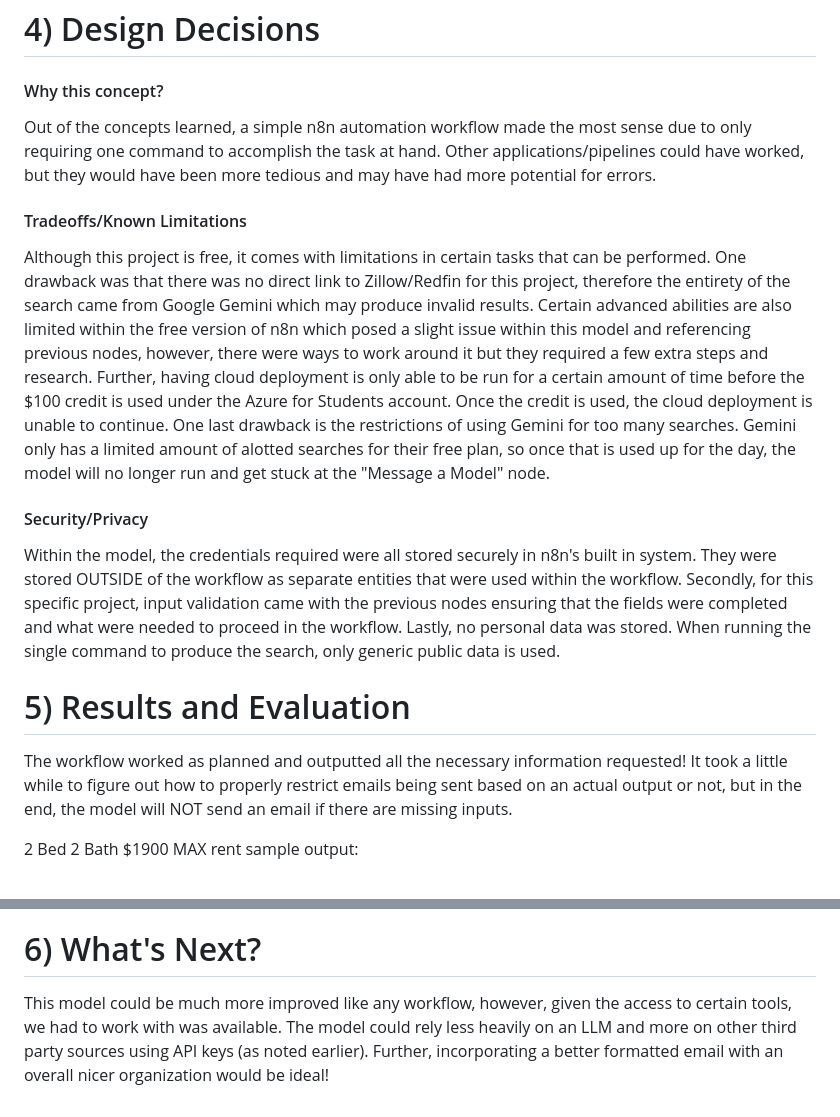
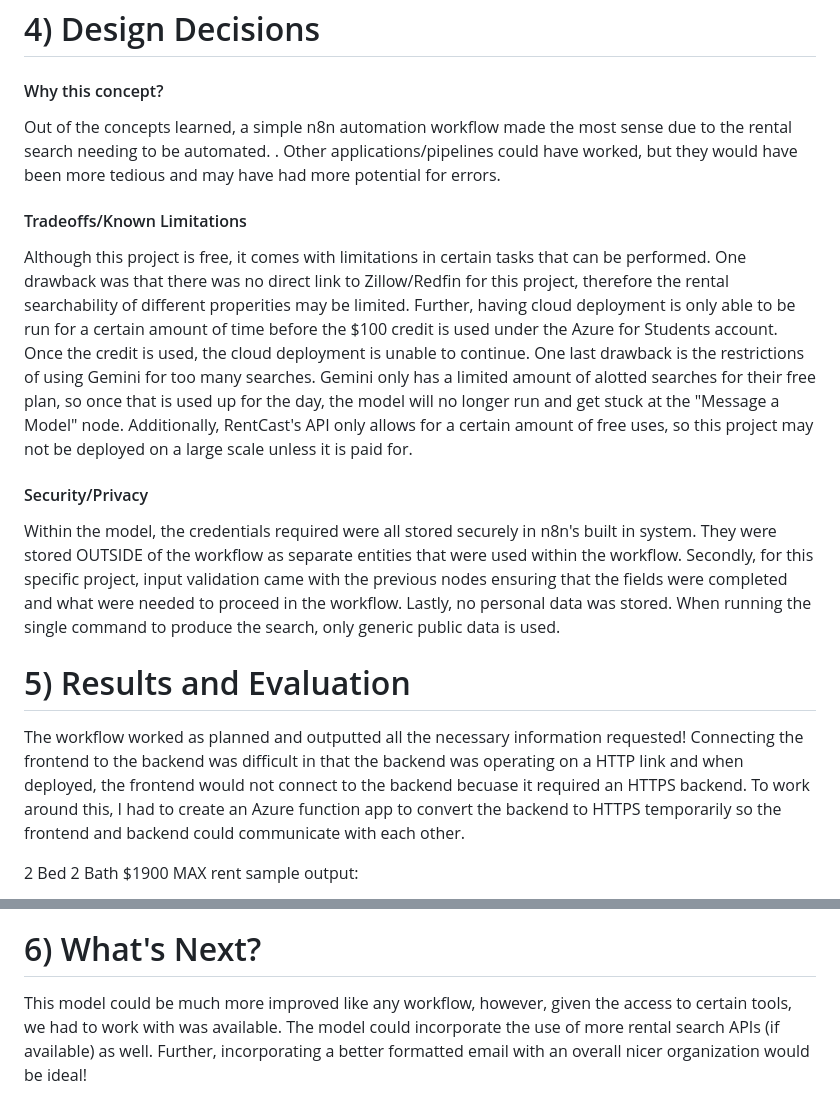
Before and after one commit to yshaikh06/Build-Anything, a Markdown page: README.md, 2 parts joined by grey strips. GitHub-like rendering.

```diff
--- a/README.md
+++ b/README.md
@@ -175,17 +175,17 @@ As we have stated, workflows can be very complex or as simple as they need to. T
 
 # 4) Design Decisions
 #### Why this concept?
-Out of the concepts learned, a simple n8n automation workflow made the most sense due to only requiring one command to accomplish the task at hand. Other applications/pipelines could have worked, but they would have been more tedious and may have had more potential for errors.
+Out of the concepts learned, a simple n8n automation workflow made the most sense due to the rental search needing to be automated. . Other applications/pipelines could have worked, but they would have been more tedious and may have had more potential for errors.
 
 #### Tradeoffs/Known Limitations
-Although this project is free, it comes with limitations in certain tasks that can be performed. One drawback was that there was no direct link to Zillow/Redfin for this project, therefore the entirety of the search came from Google Gemini which may produce invalid results. Certain advanced abilities are also limited within the free version of n8n which posed a slight issue within this model and referencing previous nodes, however, there were ways to work around it but they required a few extra steps and research. Further, having cloud deployment is only able to be run for a certain amount of time before the $100 credit is used under the Azure for Students account. Once the credit is used, the cloud deployment is unable to continue. One last drawback is the restrictions of using Gemini for too many searches. Gemini only has a limited amount of alotted searches for their free plan, so once that is used up for the day, the model will no longer run and get stuck at the "Message a Model" node.
+Although this project is free, it comes with limitations in certain tasks that can be performed. One drawback was that there was no direct link to Zillow/Redfin for this project, therefore the rental searchability of different properities may be limited. Further, having cloud deployment is only able to be run for a certain amount of time before the $100 credit is used under the Azure for Students account. Once the credit is used, the cloud deployment is unable to continue. One last drawback is the restrictions of using Gemini for too many searches. Gemini only has a limited amount of alotted searches for their free plan, so once that is used up for the day, the model will no longer run and get stuck at the "Message a Model" node. Additionally, RentCast's API only allows for a certain amount of free uses, so this project may not be deployed on a large scale unless it is paid for.
 
 #### Security/Privacy
 Within the model, the credentials required were all stored securely in n8n's built in system. They were stored OUTSIDE of the workflow as separate entities that were used within the workflow. Secondly, for this specific project, input validation came with the previous nodes ensuring that the fields were completed and what were needed to proceed in the workflow. Lastly, no personal data was stored. When running the single command to produce the search, only generic public data is used.
 
 
 # 5) Results and Evaluation
-The workflow worked as planned and outputted all the necessary information requested! It took a little while to figure out how to properly restrict emails being sent based on an actual output or not, but in the end, the model will NOT send an email if there are missing inputs.
+The workflow worked as planned and outputted all the necessary information requested! Connecting the frontend to the backend was difficult in that the backend was operating on a HTTP link and when deployed, the frontend would not connect to the backend becuase it required an HTTPS backend. To work around this, I had to create an Azure function app to convert the backend to HTTPS temporarily so the frontend and backend could communicate with each other.
 
 2 Bed 2 Bath $1900 MAX rent sample output:
 
@@ -198,4 +198,4 @@ The workflow worked as planned and outputted all the necessary information reque
 
 
 # 6) What's Next?
-This model could be much more improved like any workflow, however, given the access to certain tools, we had to work with was available. The model could rely less heavily on an LLM and more on other third party sources using API keys (as noted earlier). Further, incorporating a better formatted email with an overall nicer organization would be ideal!
+This model could be much more improved like any workflow, however, given the access to certain tools, we had to work with was available. The model could incorporate the use of more rental search APIs (if available) as well. Further, incorporating a better formatted email with an overall nicer organization would be ideal!
```
